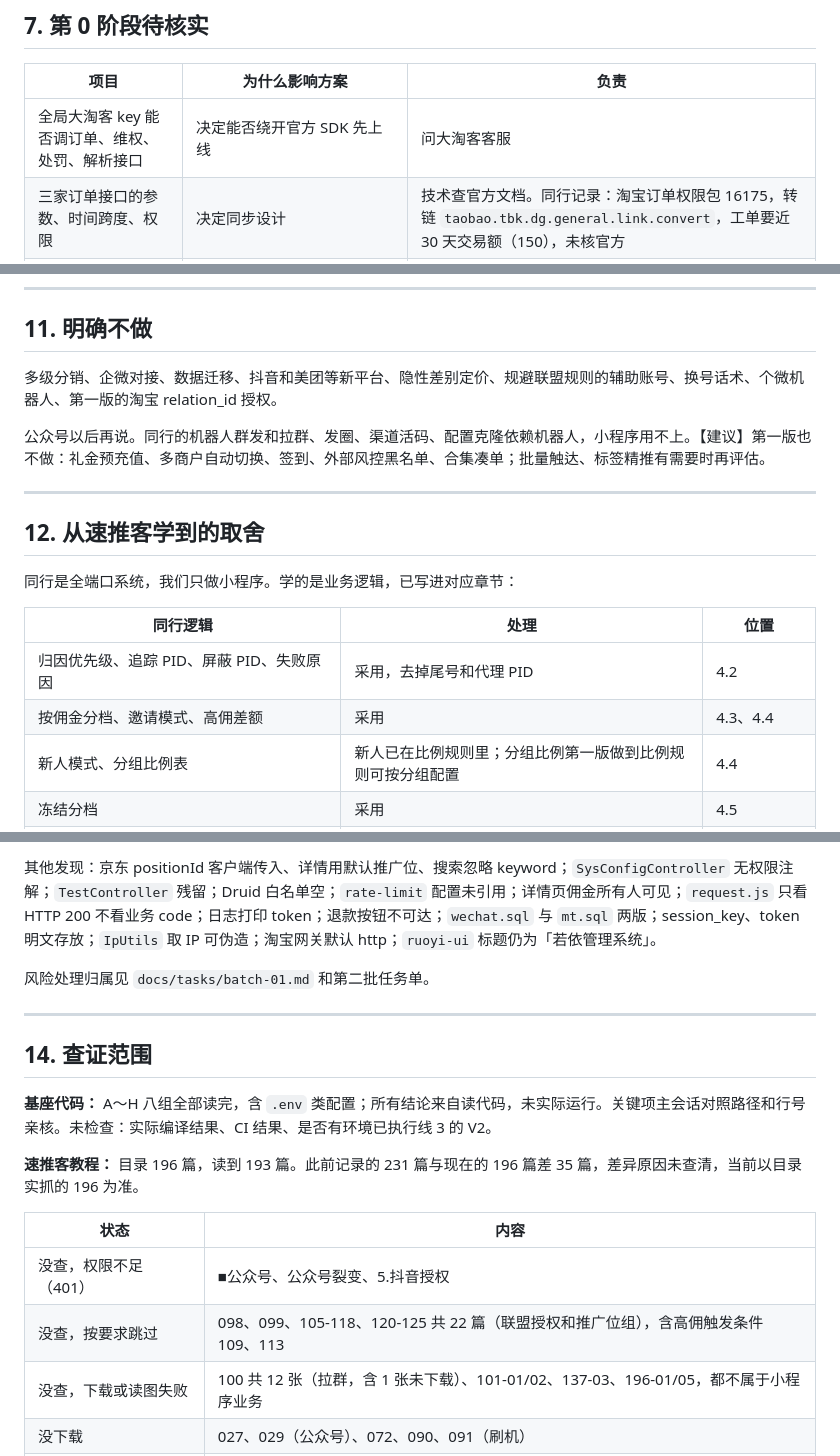
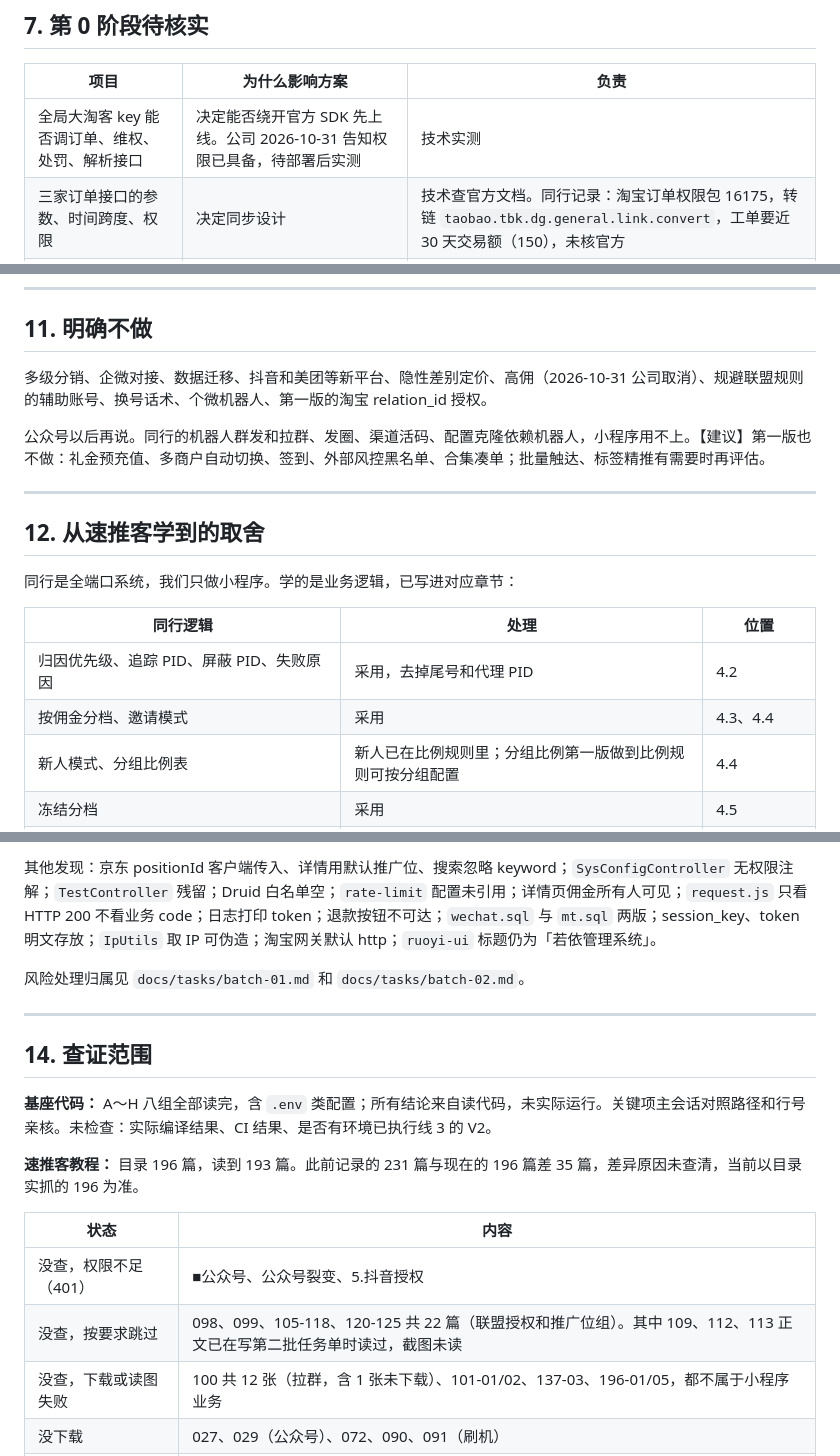
Before and after one commit to pvpli7032-wq/-AI, a Markdown page: docs/plan.md, 3 parts joined by grey strips. Rendered like a GitHub page.

```diff
--- a/docs/plan.md
+++ b/docs/plan.md
@@ -598,7 +596,7 @@ SkaFull/cps 可以继续当基座，但它的价值比上一版说的小。**能
 
 | 项目 | 为什么影响方案 | 负责 |
 |---|---|---|
-| 全局大淘客 key 能否调订单、维权、处罚、解析接口 | 决定能否绕开官方 SDK 先上线 | 问大淘客客服 |
+| 全局大淘客 key 能否调订单、维权、处罚、解析接口 | 决定能否绕开官方 SDK 先上线。公司 2026-10-31 告知权限已具备，待部署后实测 | 技术实测 |
 | 三家订单接口的参数、时间跨度、权限 | 决定同步设计 | 技术查官方文档。同行记录：淘宝订单权限包 16175，转链 `taobao.tbk.dg.general.link.convert`，工单要近 30 天交易额（150），未核官方 |
 | 上线前置 | 企业主体、类目、备案 3-20 天、24 小时核验；AppSecret 只显示一次，重置即失效（032、033） | 运营 |
 | 各平台状态含义，确认收货和结算是否同一时点 | 决定状态映射和冻结期 | 技术 + 运营 |
@@ -693,7 +691,7 @@ SkaFull/cps 可以继续当基座，但它的价值比上一版说的小。**能
 
 ## 11. 明确不做
 
-多级分销、企微对接、数据迁移、抖音和美团等新平台、隐性差别定价、规避联盟规则的辅助账号、换号话术、个微机器人、第一版的淘宝 relation_id 授权。
+多级分销、企微对接、数据迁移、抖音和美团等新平台、隐性差别定价、高佣（2026-10-31 公司取消）、规避联盟规则的辅助账号、换号话术、个微机器人、第一版的淘宝 relation_id 授权。
 
 公众号以后再说。同行的机器人群发和拉群、发圈、渠道活码、配置克隆依赖机器人，小程序用不上。【建议】第一版也不做：礼金预充值、多商户自动切换、签到、外部风控黑名单、合集凑单；批量触达、标签精推有需要时再评估。
 
@@ -706,7 +704,7 @@ SkaFull/cps 可以继续当基座，但它的价值比上一版说的小。**能
 | 同行逻辑 | 处理 | 位置 |
 |---|---|---|
 | 归因优先级、追踪 PID、屏蔽 PID、失败原因 | 采用，去掉尾号和代理 PID | 4.2 |
-| 按佣金分档、邀请模式、高佣差额 | 采用 | 4.3、4.4 |
+| 按佣金分档、邀请模式 | 采用 | 4.3、4.4 |
 | 新人模式、分组比例表 | 新人已在比例规则里；分组比例第一版做到比例规则可按分组配置 | 4.4 |
 | 冻结分档 | 采用 | 4.5 |
 | 提现三层审核、门槛配置、通道分层限额 | 采用 | 4.9 |
@@ -728,7 +726,7 @@ SkaFull/cps 可以继续当基座，但它的价值比上一版说的小。**能
 
 其他发现：京东 positionId 客户端传入、详情用默认推广位、搜索忽略 keyword；`SysConfigController` 无权限注解；`TestController` 残留；Druid 白名单空；`rate-limit` 配置未引用；详情页佣金所有人可见；`request.js` 只看 HTTP 200 不看业务 code；日志打印 token；退款按钮不可达；`wechat.sql` 与 `mt.sql` 两版；session_key、token 明文存放；`IpUtils` 取 IP 可伪造；淘宝网关默认 http；`ruoyi-ui` 标题仍为「若依管理系统」。
 
-风险处理归属见 `docs/tasks/batch-01.md` 和第二批任务单。
+风险处理归属见 `docs/tasks/batch-01.md` 和 `docs/tasks/batch-02.md`。
 
 ---
 
@@ -741,7 +739,7 @@ SkaFull/cps 可以继续当基座，但它的价值比上一版说的小。**能
 | 状态 | 内容 |
 |---|---|
 | 没查，权限不足（401） | ■公众号、公众号裂变、5.抖音授权 |
-| 没查，按要求跳过 | 098、099、105-118、120-125 共 22 篇（联盟授权和推广位组），含高佣触发条件 109、113 |
+| 没查，按要求跳过 | 098、099、105-118、120-125 共 22 篇（联盟授权和推广位组）。其中 109、112、113 正文已在写第二批任务单时读过，截图未读 |
 | 没查，下载或读图失败 | 100 共 12 张（拉群，含 1 张未下载）、101-01/02、137-03、196-01/05，都不属于小程序业务 |
 | 没下载 | 027、029（公众号）、072、090、091（刷机） |
 | 只有视频读不到 | 免单规则，暂不写入 |
```
Also changed, not shown: other parts of docs/plan.md (+1 -3 lines), docs/tasks/batch-02.md (added, +227 -0 lines), docs/tasks/parallel.md (+12 -4 lines).
